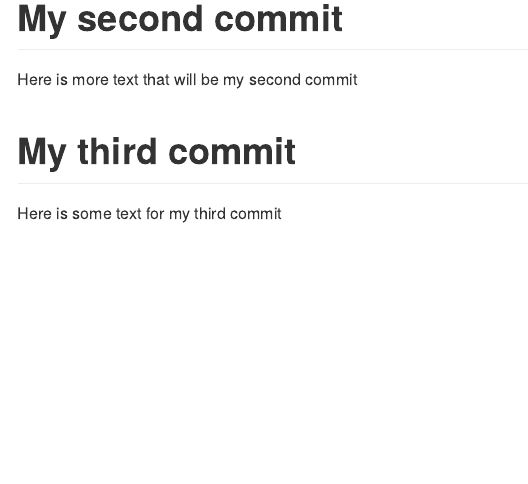
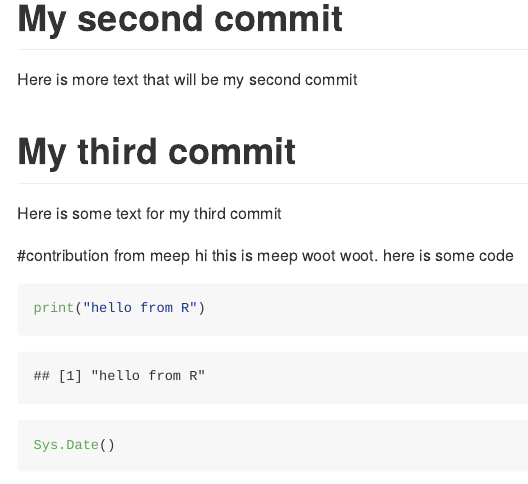
Before and after one commit to najiyahwilliamson/DataScienceToolkit, an R Markdown document (README.rmd): the page in a window 1100 px wide, from 390 px down. The pictures show the output file README.md that the author committed with the source, drawn offline in the style of GitHub.

Commit message:
update the README from meep

````diff
--- a/README.rmd
+++ b/README.rmd
@@ -23,3 +23,11 @@ Here is more text that will be my second commit
 # My third commit
 
 Here is some text for my third commit
+
+#contribution from meep
+hi this is meep woot woot. here is some code
+
+```{r}
+print("hello from R")
+Sys.Date()
+```
````
Also changed, not shown: README.md.
